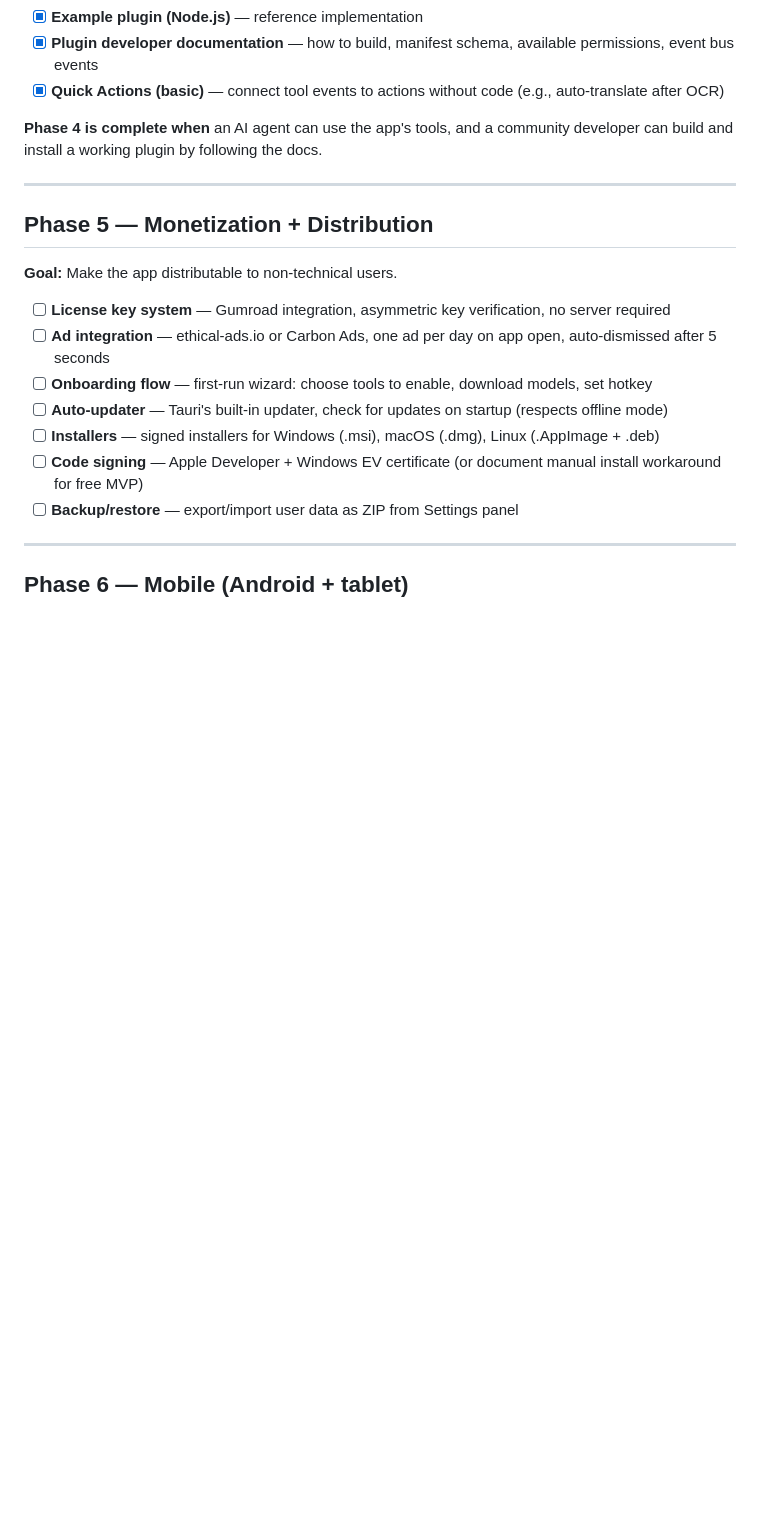
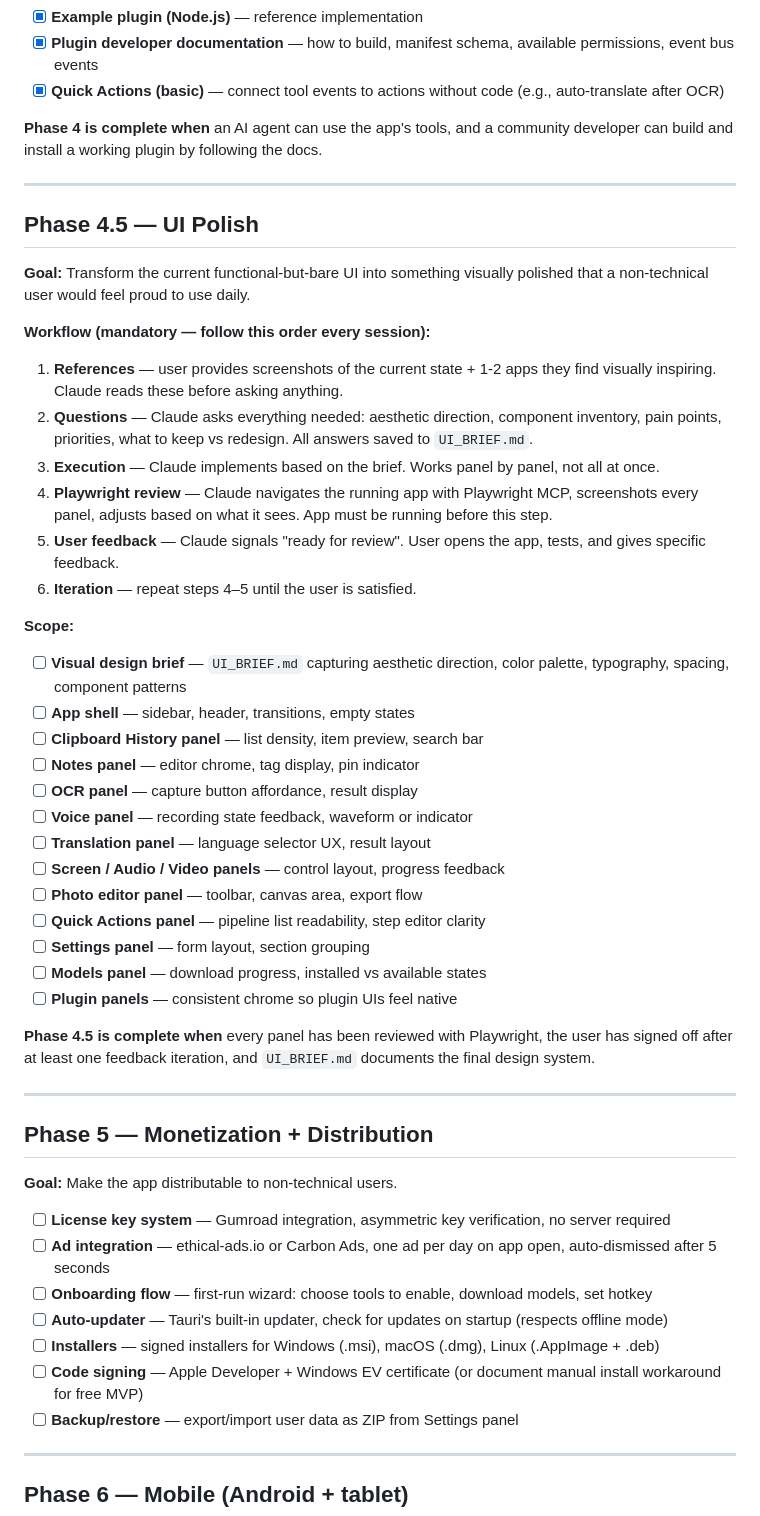
Before and after one commit to RodrigoAndresPerezJamett/eleutheria-telos, a Markdown page: ROADMAP.md, the part around the change. Drawn GitHub-style; blank space fills up the shorter version.

```diff
--- a/ROADMAP.md
+++ b/ROADMAP.md
@@ -80,6 +80,39 @@
 
 ---
 
+## Phase 4.5 — UI Polish
+
+**Goal:** Transform the current functional-but-bare UI into something visually polished that a non-technical user would feel proud to use daily.
+
+**Workflow (mandatory — follow this order every session):**
+
+1. **References** — user provides screenshots of the current state + 1-2 apps they find visually inspiring. Claude reads these before asking anything.
+2. **Questions** — Claude asks everything needed: aesthetic direction, component inventory, pain points, priorities, what to keep vs redesign. All answers saved to `UI_BRIEF.md`.
+3. **Execution** — Claude implements based on the brief. Works panel by panel, not all at once.
+4. **Playwright review** — Claude navigates the running app with Playwright MCP, screenshots every panel, adjusts based on what it sees. App must be running before this step.
+5. **User feedback** — Claude signals "ready for review". User opens the app, tests, and gives specific feedback.
+6. **Iteration** — repeat steps 4–5 until the user is satisfied.
+
+**Scope:**
+
+- [ ] **Visual design brief** — `UI_BRIEF.md` capturing aesthetic direction, color palette, typography, spacing, component patterns
+- [ ] **App shell** — sidebar, header, transitions, empty states
+- [ ] **Clipboard History panel** — list density, item preview, search bar
+- [ ] **Notes panel** — editor chrome, tag display, pin indicator
+- [ ] **OCR panel** — capture button affordance, result display
+- [ ] **Voice panel** — recording state feedback, waveform or indicator
+- [ ] **Translation panel** — language selector UX, result layout
+- [ ] **Screen / Audio / Video panels** — control layout, progress feedback
+- [ ] **Photo editor panel** — toolbar, canvas area, export flow
+- [ ] **Quick Actions panel** — pipeline list readability, step editor clarity
+- [ ] **Settings panel** — form layout, section grouping
+- [ ] **Models panel** — download progress, installed vs available states
+- [ ] **Plugin panels** — consistent chrome so plugin UIs feel native
+
+**Phase 4.5 is complete when** every panel has been reviewed with Playwright, the user has signed off after at least one feedback iteration, and `UI_BRIEF.md` documents the final design system.
+
+---
+
 ## Phase 5 — Monetization + Distribution
 
 **Goal:** Make the app distributable to non-technical users.
```
Also changed, not shown: CHANGELOG.md (+13 -0 lines), UI_BRIEF.md (added, +99 -0 lines).
